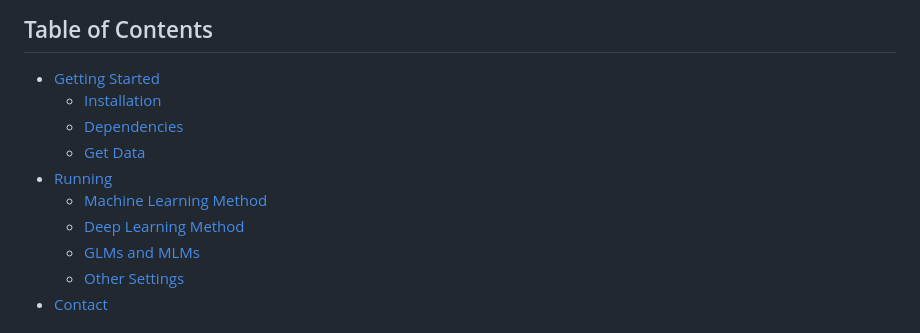
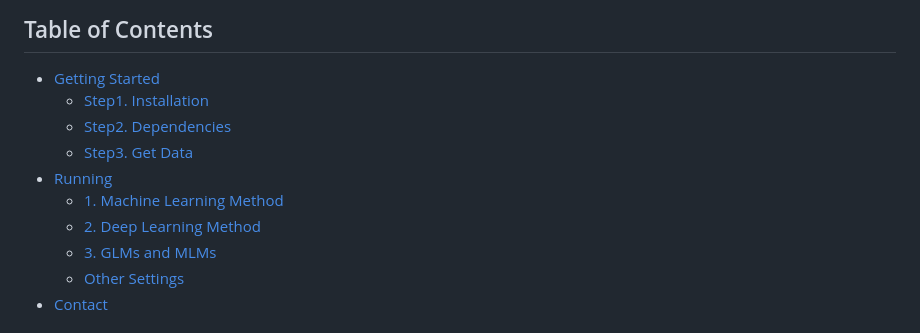
Before and after one commit to Kewei2023/AMPCliff, a Markdown page: README.md, the part around the change. GitHub-like rendering.

```diff
--- a/README.md
+++ b/README.md
@@ -3,13 +3,13 @@
 testing plenty of models for AMP activity cliff prediction
 ## Table of Contents
 - [Getting Started](#getting-started)
-   - [Installation](#installation)
-   -   [Dependencies](#dependencies)
-   -   [Get Data](#get-data)
+   - [Step1. Installation](#step1.-installation)
+   -   [Step2. Dependencies](#step2.dependencies)
+   -   [Step3. Get Data](#step3.get-data)
 - [Running](#running)
-   -   [Machine Learning Method](#machine-learning-method)
-   -   [Deep Learning Method](#deep-learning-method)
-   -   [GLMs and MLMs](#glms-and-mlms)
+   -   [1. Machine Learning Method](#1.-machine-learning-method)
+   -   [2. Deep Learning Method](#2.-deep-learning-method)
+   -   [3. GLMs and MLMs](#3.-glms-and-mlms)
    -   [Other Settings](#other-settings)
 - [Contact](#contact)
 
```
